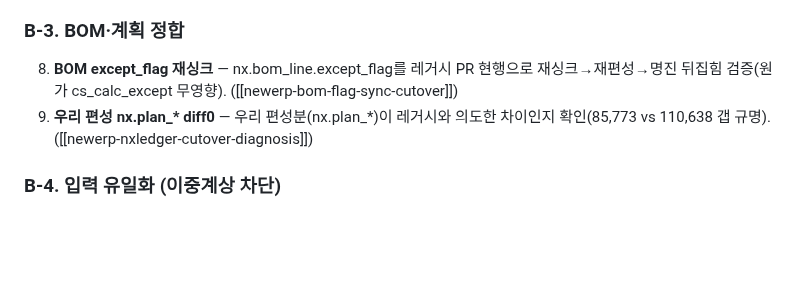
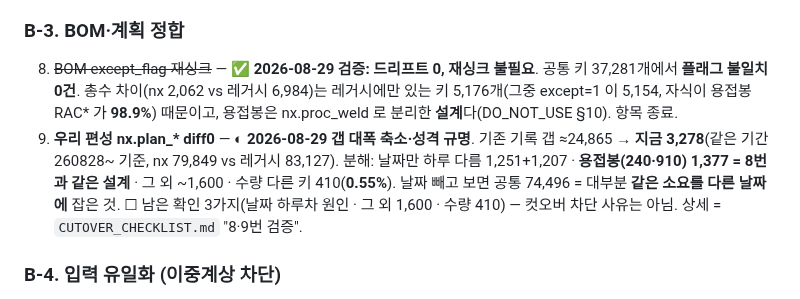
Before and after one commit to 0daeyhan0-bit/pnc-erp-web, a Markdown page: _schema/CUTOVER_MUST_AND_DAILY_MIGRATION.md, the part around the change. Drawn GitHub-style; blank space fills up the shorter version.

```diff
--- a/_schema/CUTOVER_MUST_AND_DAILY_MIGRATION.md
+++ b/_schema/CUTOVER_MUST_AND_DAILY_MIGRATION.md
@@ -60,8 +60,17 @@
 7. **기초 스냅샷 심기** — 각 재고점 기초(자재 2607=7월기말 등 확정 마감스냅샷)를 nx.stock_close_snap에 적재. ★월표기=그 달 기말(2607=7월기말=8월기초).
 
 ### B-3. BOM·계획 정합
-8. **BOM except_flag 재싱크** — nx.bom_line.except_flag를 레거시 PR 현행으로 재싱크→재편성→명진 뒤집힘 검증(원가 cs_calc_except 무영향). ([[newerp-bom-flag-sync-cutover]])
-9. **우리 편성 nx.plan_\* diff0** — 우리 편성분(nx.plan_*)이 레거시와 의도한 차이인지 확인(85,773 vs 110,638 갭 규명). ([[newerp-nxledger-cutover-diagnosis]])
+8. ~~BOM except_flag 재싱크~~ — ✅ **2026-08-29 검증: 드리프트 0, 재싱크 불필요**.
+   공통 키 37,281개에서 **플래그 불일치 0건**. 총수 차이(nx 2,062 vs 레거시 6,984)는
+   레거시에만 있는 키 5,176개(그중 except=1 이 5,154, 자식이 용접봉 RAC* 가 **98.9%**) 때문이고,
+   용접봉은 nx.proc_weld 로 분리한 **설계**다(DO_NOT_USE §10). 항목 종료.
+9. **우리 편성 nx.plan_\* diff0** — ◐ **2026-08-29 갭 대폭 축소·성격 규명**.
+   기존 기록 갭 ≈24,865 → **지금 3,278**(같은 기간 260828~ 기준, nx 79,849 vs 레거시 83,127).
+   분해: 날짜만 하루 다름 1,251+1,207 · **용접봉(240·910) 1,377 = 8번과 같은 설계** ·
+   그 외 ~1,600 · 수량 다른 키 410(**0.55%**).
+   날짜 빼고 보면 공통 74,496 = 대부분 **같은 소요를 다른 날짜에** 잡은 것.
+   ☐ 남은 확인 3가지(날짜 하루차 원인 · 그 외 1,600 · 수량 410) — 컷오버 차단 사유는 아님.
+   상세 = `CUTOVER_CHECKLIST.md` "8·9번 검증".
 
 ### B-4. 입력 유일화 (이중계상 차단)
 10. **이중입력 차단** — 병행기간 레거시·웹 양쪽입력 금지, 입력을 **한쪽으로 강제**(유형별 웹입력 diff0 검증 후 유일화 승격). 쓰기화면=nx전용, 조회=nx미러∪웹. ([[newerp-cutover-writescreen-mirror-union]])
```
Also changed, not shown: _schema/CUTOVER_CHECKLIST.md (+54 -0 lines).
